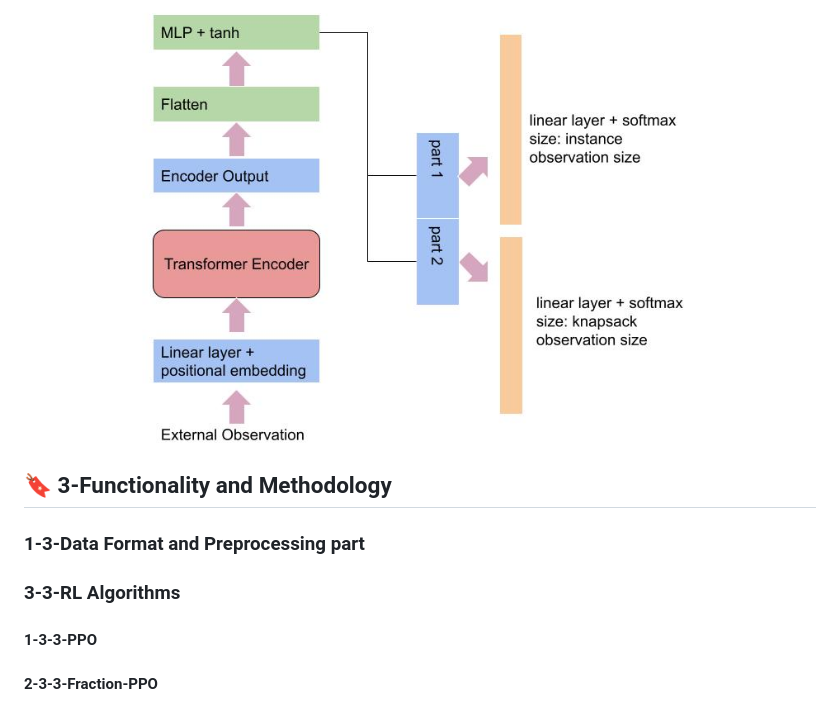
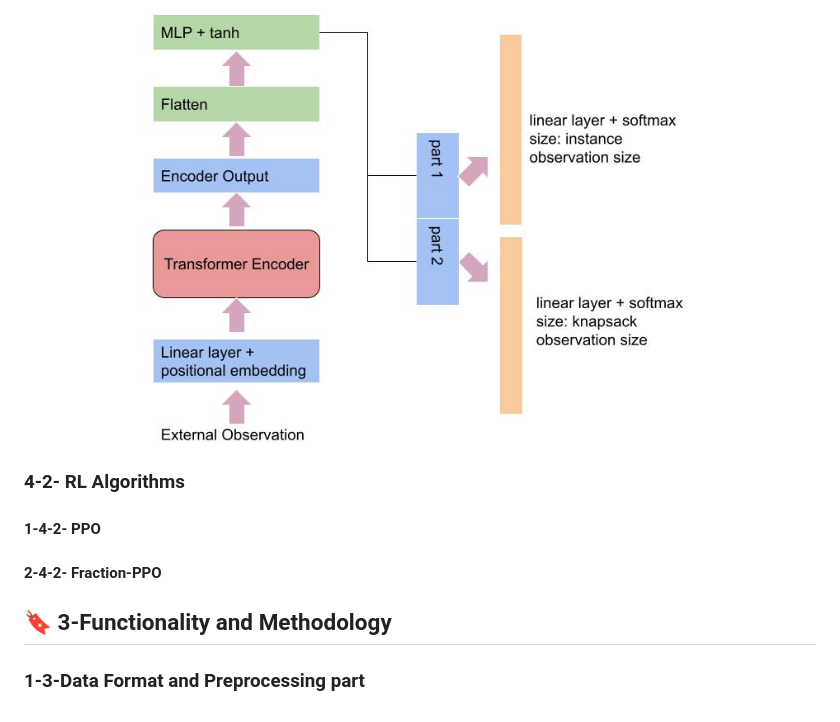
Before and after one commit to ImMohammadHosseini/MKP-RL, a Markdown page: README.md, the part around the change. GitHub-like rendering.

```diff
--- a/README.md
+++ b/README.md
@@ -46,11 +46,10 @@ The second model is an Encoder-MLP model, introduced to test the functionality o
 Unlike the transformer model, in the Encoder-Transformer model, we can only take one inner step, and we must update the state (external observation) after each choice of action. The concept of internal observation becomes meaningless in this model.
 ![The structure](images/fig_3.jpg)
 
+### 4-2- RL Algorithms
+#### 1-4-2- PPO
+#### 2-4-2- Fraction-PPO
+
 ## :bookmark: 3-Functionality and Methodology
 
 ### 1-3-Data Format and Preprocessing part
-
-
-### 3-3-RL Algorithms
-#### 1-3-3-PPO
-#### 2-3-3-Fraction-PPO
```
